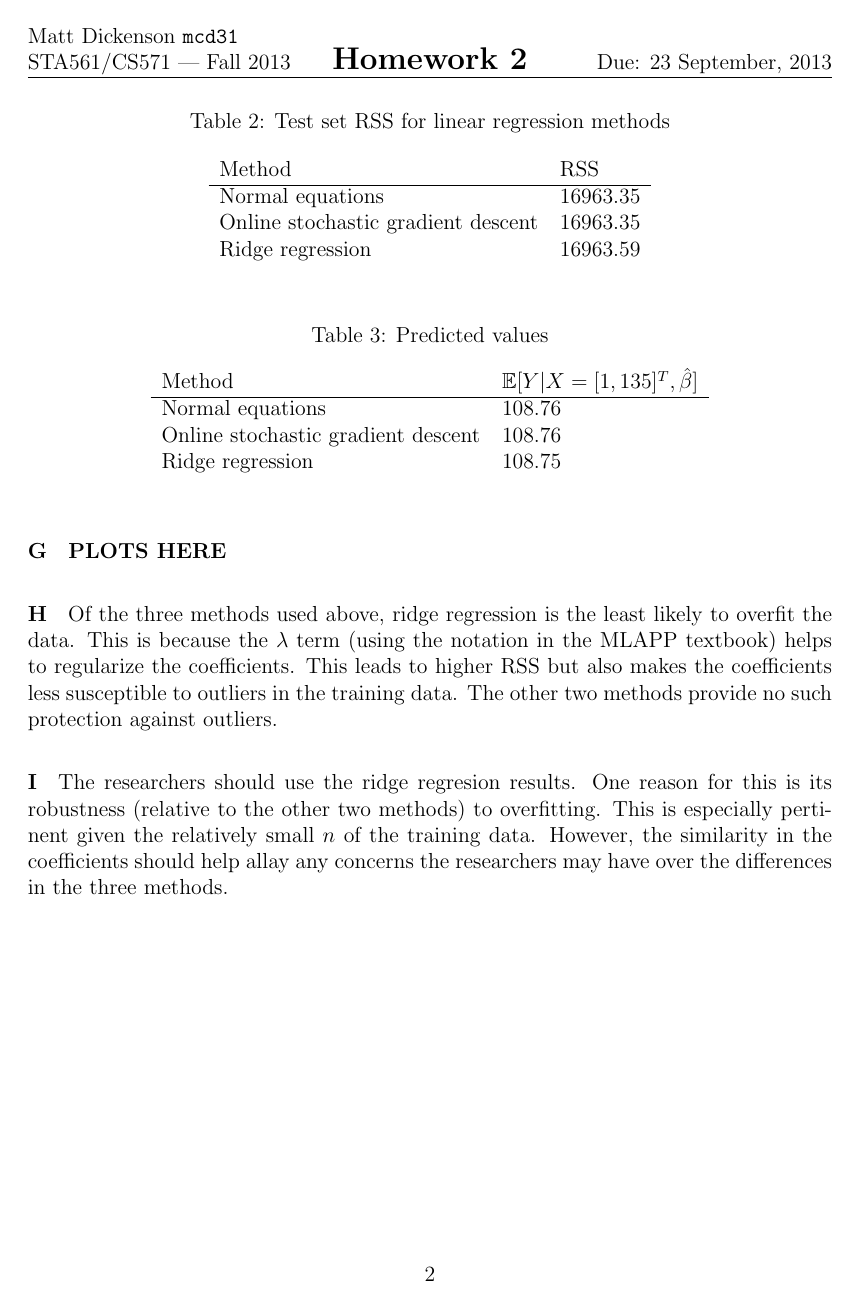
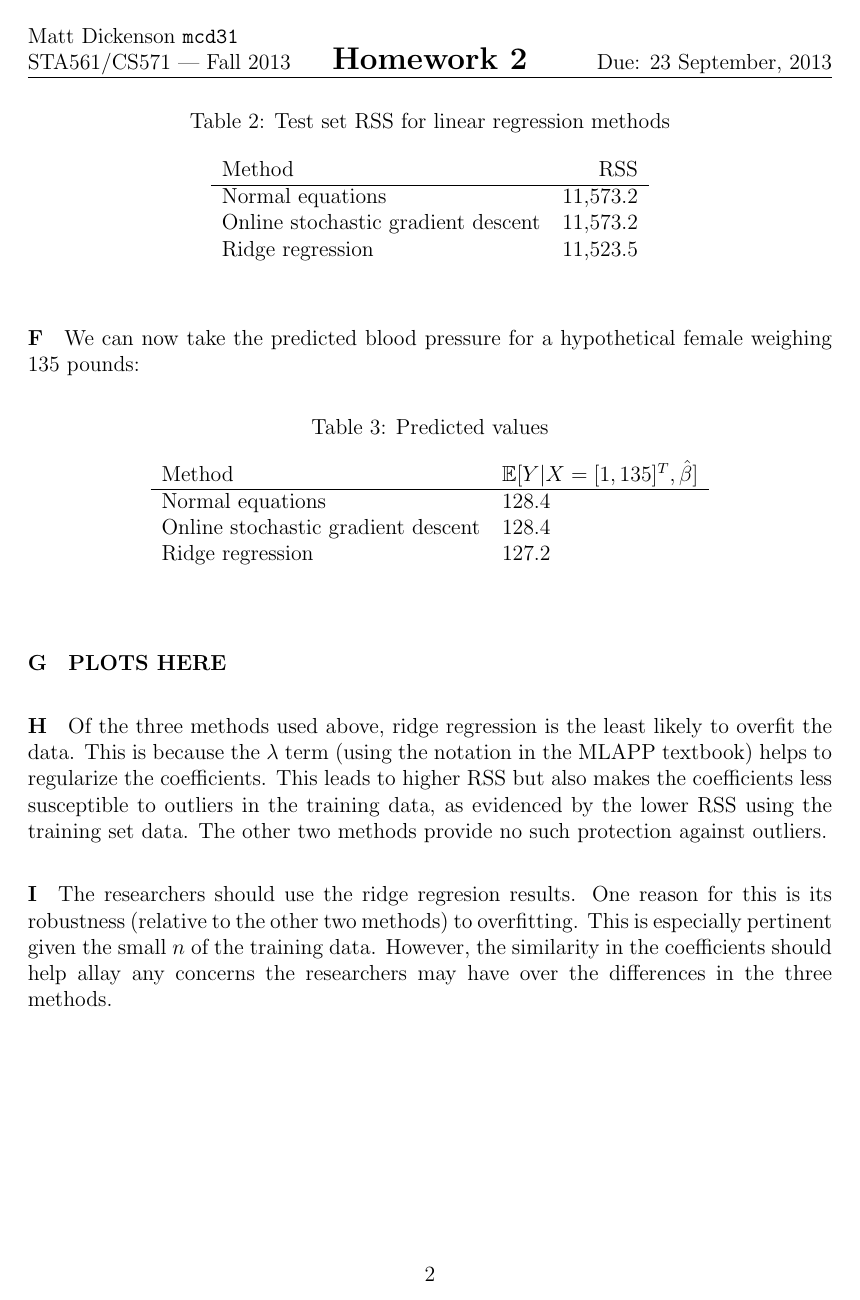
Before and after one commit to mcdickenson/cs571, a LaTeX problem sheet (homework/hw3/homework3mcd.tex): page 2 of 3. Compiled offline with pdfLaTeX.

Commit message:
add intercept to regressions in hw3 problem 1

```diff
--- a/homework/hw3/homework3mcd.tex
+++ b/homework/hw3/homework3mcd.tex
@@ -90,12 +90,12 @@ Ridge regression & 181768
 \caption{Test set RSS for linear regression methods}
 \label{rss.test}
 \begin{center}
-\begin{tabular}{ll}
+\begin{tabular}{lr}
 Method & RSS \\
 \hline
-Normal equations & 16963.35 \\
-Online stochastic gradient descent & 16963.35 \\
-Ridge regression & 16963.59
+Normal equations & 11,573.2 \\
+Online stochastic gradient descent & 11,573.2 \\
+Ridge regression & 11,523.5
 \end{tabular}
 \end{center}
 \end{table}
@@ -111,18 +111,18 @@ We can now take the predicted blood pressure for a hypothetical female weighing
 \begin{tabular}{ll}
 Method & $\mathbb{E}[Y|X=[1,135]^T,\hat{\beta}]$ \\
 \hline
-Normal equations & 108.76 \\
-Online stochastic gradient descent & 108.76 \\
-Ridge regression & 108.75
+Normal equations & 128.4 \\
+Online stochastic gradient descent & 128.4 \\
+Ridge regression & 127.2
 \end{tabular}
 \end{center}
 \end{table}
 
 \paragraph{G} \textbf{PLOTS HERE}
 
-\paragraph{H} Of the three methods used above, ridge regression is the least likely to overfit the data. This is because the $\lambda$ term (using the notation in the MLAPP textbook) helps to regularize the coefficients. This leads to higher RSS but also makes the coefficients less susceptible to outliers in the training data. The other two methods provide no such protection against outliers.
+\paragraph{H} Of the three methods used above, ridge regression is the least likely to overfit the data. This is because the $\lambda$ term (using the notation in the MLAPP textbook) helps to regularize the coefficients. This leads to higher RSS but also makes the coefficients less susceptible to outliers in the training data, as evidenced by the lower RSS using the training set data. The other two methods provide no such protection against outliers.
 
-\paragraph{I} The researchers should use the ridge regresion results. One reason for this is its robustness (relative to the other two methods) to overfitting. This is especially pertinent given the relatively small $n$ of the training data. However, the similarity in the coefficients should help allay any concerns the researchers may have over the differences in the three methods.
+\paragraph{I} The researchers should use the ridge regresion results. One reason for this is its robustness (relative to the other two methods) to overfitting. This is especially pertinent given the small $n$ of the training data. However, the similarity in the coefficients should help allay any concerns the researchers may have over the differences in the three methods.
 
 \end{answer}
 
```
Also changed, not shown: homework/hw3/homework3mcd.pdf, homework/hw3/homework3mcd.tex (20 more changed lines), 1 other file.
